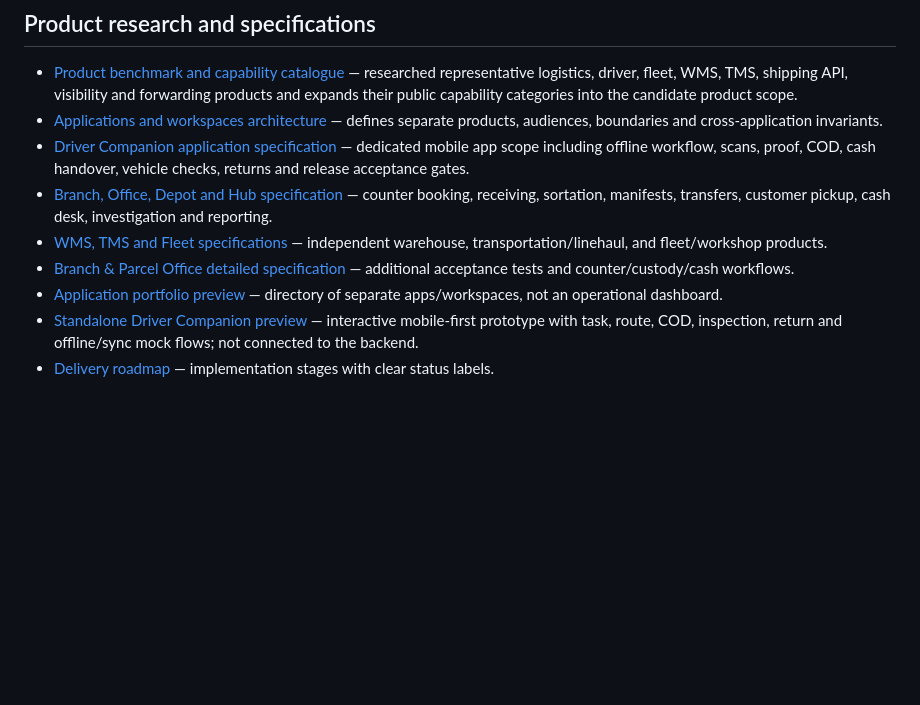
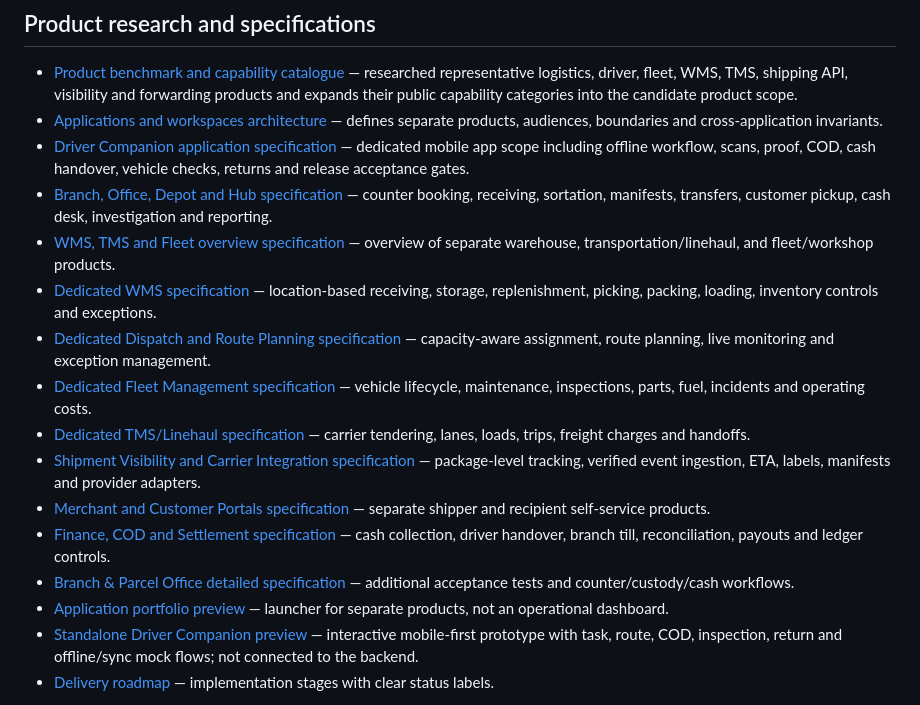
Before and after one commit to e-proo/authentication-learning, a Markdown page: README.md, the part around the change. GitHub-like rendering; blank space fills up the shorter version.

Commit message:
docs: index all standalone logistics product specifications

```diff
--- a/README.md
+++ b/README.md
@@ -30,9 +30,16 @@ Apps share identity, domain APIs, canonical shipment/order events and authorizat
 - [Applications and workspaces architecture](docs/APPLICATIONS_AND_WORKSPACES.md) — defines separate products, audiences, boundaries and cross-application invariants.
 - [Driver Companion application specification](docs/DRIVER_COMPANION_SPEC.md) — dedicated mobile app scope including offline workflow, scans, proof, COD, cash handover, vehicle checks, returns and release acceptance gates.
 - [Branch, Office, Depot and Hub specification](docs/BRANCH_OFFICE_HUB_SPEC.md) — counter booking, receiving, sortation, manifests, transfers, customer pickup, cash desk, investigation and reporting.
-- [WMS, TMS and Fleet specifications](docs/WMS_TMS_FLEET_SPEC.md) — independent warehouse, transportation/linehaul, and fleet/workshop products.
+- [WMS, TMS and Fleet overview specification](docs/WMS_TMS_FLEET_SPEC.md) — overview of separate warehouse, transportation/linehaul, and fleet/workshop products.
+- [Dedicated WMS specification](docs/WMS_SPEC.md) — location-based receiving, storage, replenishment, picking, packing, loading, inventory controls and exceptions.
+- [Dedicated Dispatch and Route Planning specification](docs/DISPATCH_ROUTE_PLANNING_SPEC.md) — capacity-aware assignment, route planning, live monitoring and exception management.
+- [Dedicated Fleet Management specification](docs/FLEET_MANAGEMENT_SPEC.md) — vehicle lifecycle, maintenance, inspections, parts, fuel, incidents and operating costs.
+- [Dedicated TMS/Linehaul specification](docs/TMS_LINEHAUL_SPEC.md) — carrier tendering, lanes, loads, trips, freight charges and handoffs.
+- [Shipment Visibility and Carrier Integration specification](docs/SHIPMENT_VISIBILITY_SPEC.md) — package-level tracking, verified event ingestion, ETA, labels, manifests and provider adapters.
+- [Merchant and Customer Portals specification](docs/MERCHANT_CUSTOMER_PORTALS_SPEC.md) — separate shipper and recipient self-service products.
+- [Finance, COD and Settlement specification](docs/FINANCE_COD_SETTLEMENT_SPEC.md) — cash collection, driver handover, branch till, reconciliation, payouts and ledger controls.
 - [Branch & Parcel Office detailed specification](docs/BRANCH_OFFICE_OPERATIONS_SPEC.md) — additional acceptance tests and counter/custody/cash workflows.
-- [Application portfolio preview](preview.html) — directory of separate apps/workspaces, not an operational dashboard.
+- [Application portfolio preview](preview.html) — launcher for separate products, not an operational dashboard.
 - [Standalone Driver Companion preview](driver-app-preview.html) — interactive mobile-first prototype with task, route, COD, inspection, return and offline/sync mock flows; not connected to the backend.
 - [Delivery roadmap](docs/ROADMAP.md) — implementation stages with clear status labels.
 
```
